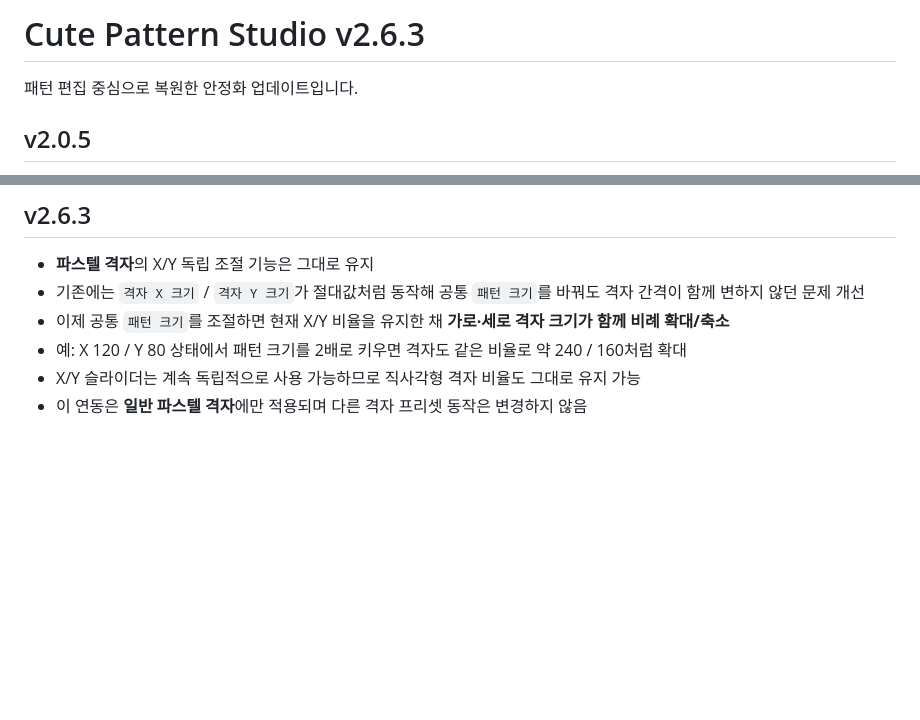
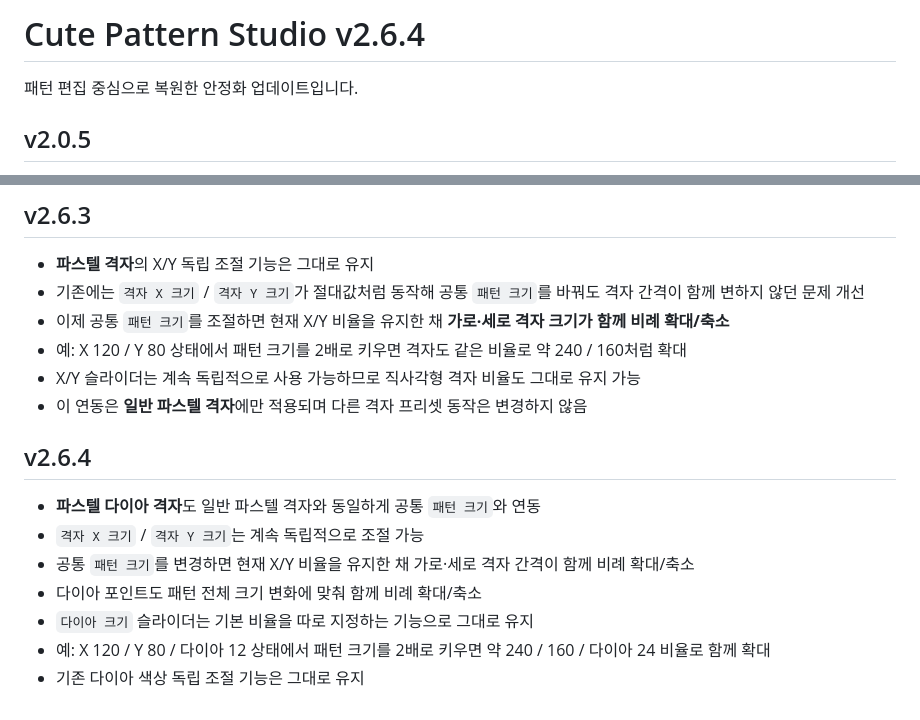
Before and after one commit to kizzzeee0-cmyk/cute-pattern-studio-v0.1, a Markdown page: README.md, 2 parts joined by grey strips. Drawn GitHub-style; blank space fills up the shorter version.

Commit message:
v2.6.4: document linked diamond grid sizing

```diff
--- a/README.md
+++ b/README.md
@@ -1,4 +1,4 @@
-# Cute Pattern Studio v2.6.3
+# Cute Pattern Studio v2.6.4
 
 패턴 편집 중심으로 복원한 안정화 업데이트입니다.
 
@@ -402,3 +402,13 @@
 - 예: X 120 / Y 80 상태에서 패턴 크기를 2배로 키우면 격자도 같은 비율로 약 240 / 160처럼 확대
 - X/Y 슬라이더는 계속 독립적으로 사용 가능하므로 직사각형 격자 비율도 그대로 유지 가능
 - 이 연동은 **일반 파스텔 격자**에만 적용되며 다른 격자 프리셋 동작은 변경하지 않음
+
+
+## v2.6.4
+- **파스텔 다이아 격자**도 일반 파스텔 격자와 동일하게 공통 `패턴 크기`와 연동
+- `격자 X 크기` / `격자 Y 크기`는 계속 독립적으로 조절 가능
+- 공통 `패턴 크기`를 변경하면 현재 X/Y 비율을 유지한 채 가로·세로 격자 간격이 함께 비례 확대/축소
+- 다이아 포인트도 패턴 전체 크기 변화에 맞춰 함께 비례 확대/축소
+- `다이아 크기` 슬라이더는 기본 비율을 따로 지정하는 기능으로 그대로 유지
+- 예: X 120 / Y 80 / 다이아 12 상태에서 패턴 크기를 2배로 키우면 약 240 / 160 / 다이아 24 비율로 함께 확대
+- 기존 다이아 색상 독립 조절 기능은 그대로 유지
```
